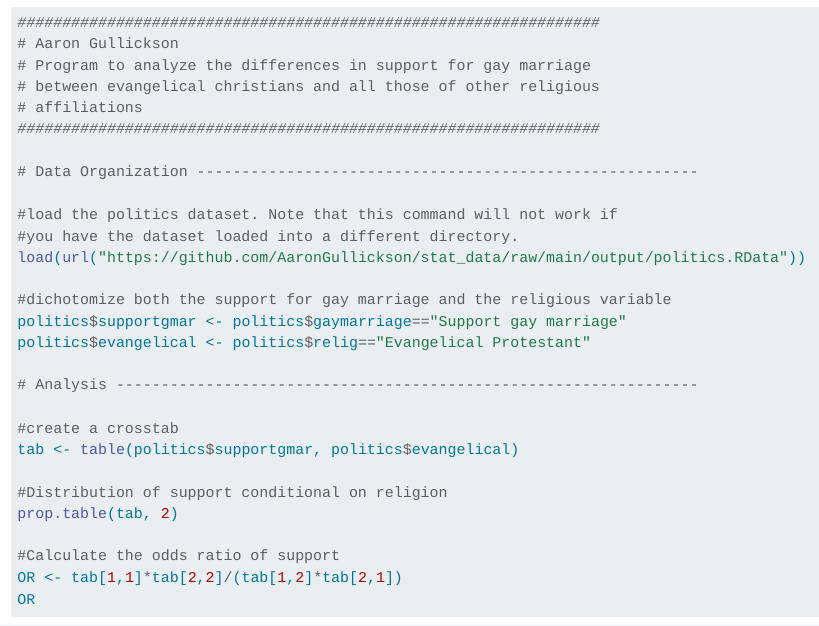
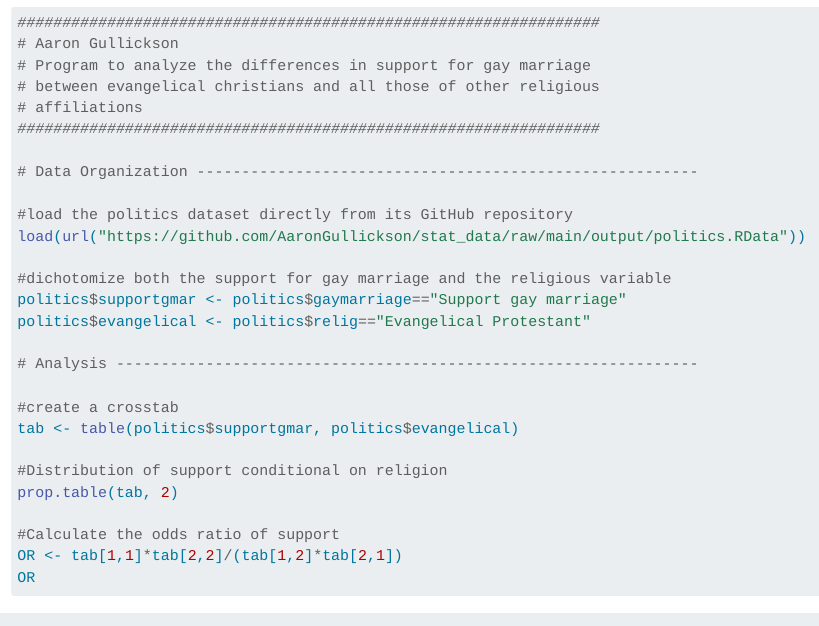
Before and after one commit to AaronGullickson/practical_analysis, a Quarto document (chapters/learning_r.qmd): the page in a window 1100 px wide, from 17200 px down. Rendered offline with R 4.5, knitr and Pandoc in place of Quarto, with nearby package versions; some code elsewhere in the file could not run offline.

Commit message:
Correct comments on data source

```diff
--- a/chapters/learning_r.qmd
+++ b/chapters/learning_r.qmd
@@ -516,8 +516,7 @@ Here is the script from above, but now with some helpful commenting:
 
 # Data Organization --------------------------------------------------------
 
-#load the politics dataset. Note that this command will not work if
-#you have the dataset loaded into a different directory.
+#load the politics dataset directly from its GitHub repository
 load(url("https://github.com/AaronGullickson/stat_data/raw/main/output/politics.RData"))
 
 #dichotomize both the support for gay marriage and the religious variable
```
